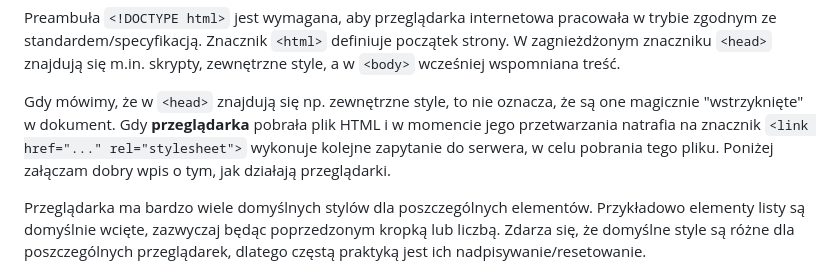
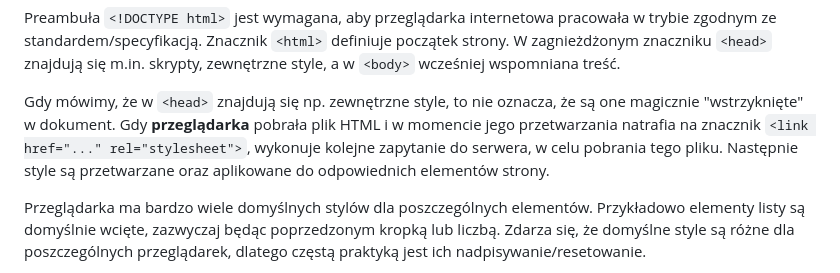
Before and after one commit to wisnie/egzamin-inf.03, a Markdown page: tutorials/html.md, the part around one of its changes. Drawn GitHub-style.

Commit message:
more text fixes

```diff
--- a/tutorials/html.md
+++ b/tutorials/html.md
@@ -102,9 +102,9 @@ zgodnym ze standardem/specyfikacją. Znacznik `<html>` definiuje początek stron
 
 Gdy mówimy, że w `<head>` znajdują się np. zewnętrzne style, to nie oznacza, że są
 one magicznie "wstrzyknięte" w dokument. Gdy **przeglądarka** pobrała plik HTML i w momencie
-jego przetwarzania natrafia na znacznik `<link href="..." rel="stylesheet">` wykonuje
-kolejne zapytanie do serwera, w celu pobrania tego pliku. Poniżej załączam dobry wpis o tym, jak
-działają przeglądarki.
+jego przetwarzania natrafia na znacznik `<link href="..." rel="stylesheet">`, wykonuje
+kolejne zapytanie do serwera, w celu pobrania tego pliku. Następnie style są przetwarzane oraz
+aplikowane do odpowiednich elementów strony.
 
 Przeglądarka ma bardzo wiele domyślnych stylów dla poszczególnych elementów.
 Przykładowo elementy listy są domyślnie wcięte, zazwyczaj będąc poprzedzonym kropką
```
Also changed, not shown: other parts of tutorials/html.md (+1 -0 lines).
